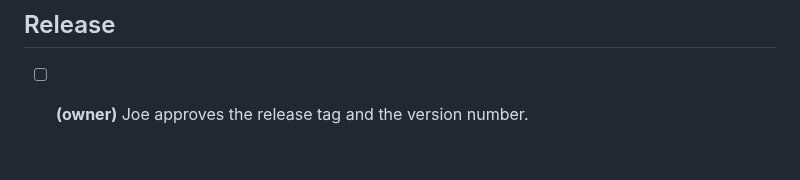
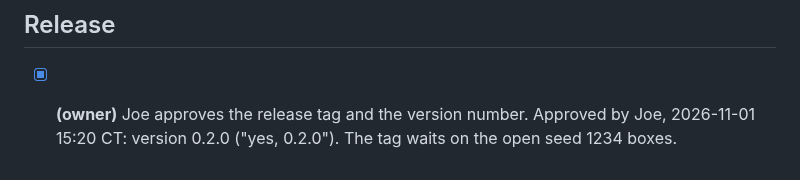
Before and after one commit to ubuntuyou/clonecraft-opus, a Markdown page: GATE_deepen.md, the part around the change. GitHub-like rendering.

```diff
--- a/GATE_deepen.md
+++ b/GATE_deepen.md
@@ -280,4 +280,4 @@ Added by Joe, 2026-11-01 12:51 CT ("Fix N1").
 - [x] **(owner)** Joe reviews the S10 diff. Approved by Joe, 2026-11-01 13:53 CT: "spec and diff approved".
 
 ## Release
-- [ ] **(owner)** Joe approves the release tag and the version number.
+- [x] **(owner)** Joe approves the release tag and the version number. Approved by Joe, 2026-11-01 15:20 CT: version 0.2.0 ("yes, 0.2.0"). The tag waits on the open seed 1234 boxes.
```
Also changed, not shown: CHANGELOG.md (+2 -0 lines), GATE_hardening.md (+1 -1 lines).
